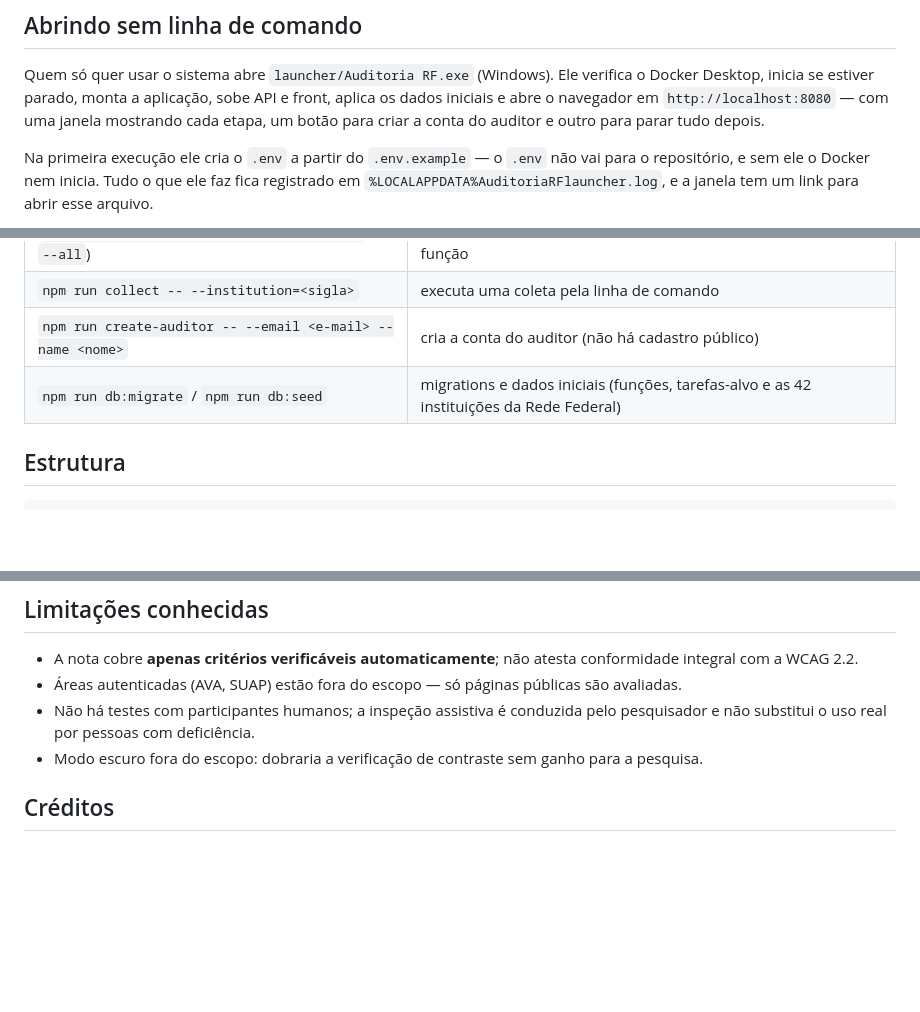
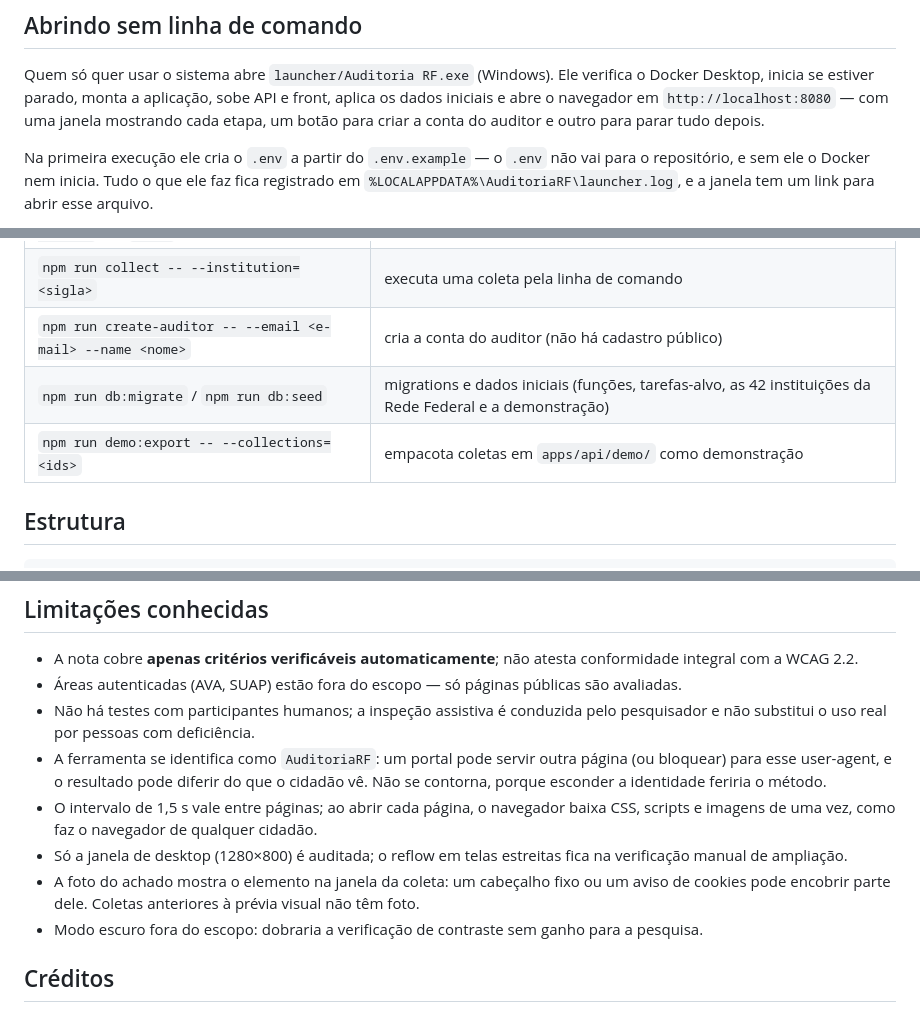
Before and after one commit to kessleru/Auditor, a Markdown page: README.md, 3 parts joined by grey strips. Drawn GitHub-style; blank space fills up the shorter version.

Commit message:
docs(readme): prévia visual, demonstração, bloqueio antirrobô e limitações
Também corrige os caminhos do launcher, que tinham perdido as barras
invertidas (uma delas virou um caractere de backspace).

```diff
--- a/README.md
+++ b/README.md
@@ -21,5 +21,5 @@
 
 Quem só quer usar o sistema abre `launcher/Auditoria RF.exe` (Windows). Ele verifica o Docker Desktop, inicia se estiver parado, monta a aplicação, sobe API e front, aplica os dados iniciais e abre o navegador em `http://localhost:8080` — com uma janela mostrando cada etapa, um botão para criar a conta do auditor e outro para parar tudo depois.
 
-Na primeira execução ele cria o `.env` a partir do `.env.example` — o `.env` não vai para o repositório, e sem ele o Docker nem inicia. Tudo o que ele faz fica registrado em `%LOCALAPPDATA%AuditoriaRFlauncher.log`, e a janela tem um link para abrir esse arquivo.
+Na primeira execução ele cria o `.env` a partir do `.env.example` — o `.env` não vai para o repositório, e sem ele o Docker nem inicia. Tudo o que ele faz fica registrado em `%LOCALAPPDATA%\AuditoriaRF\launcher.log`, e a janela tem um link para abrir esse arquivo.
 
@@ -102,7 +106,8 @@ Uma ferramenta que mede acessibilidade não pode ser inacessível. O projeto se
 | `npm run discover -- --institution=<sigla>` (ou `--all`) | descobre as rotas nos portais reais e mostra as candidatas por função |
 | `npm run collect -- --institution=<sigla>` | executa uma coleta pela linha de comando |
 | `npm run create-auditor -- --email <e-mail> --name <nome>` | cria a conta do auditor (não há cadastro público) |
-| `npm run db:migrate` / `npm run db:seed` | migrations e dados iniciais (funções, tarefas-alvo e as 42 instituições da Rede Federal) |
+| `npm run db:migrate` / `npm run db:seed` | migrations e dados iniciais (funções, tarefas-alvo, as 42 instituições da Rede Federal e a demonstração) |
+| `npm run demo:export -- --collections=<ids>` | empacota coletas em `apps/api/demo/` como demonstração |
 
 ## Estrutura
 
@@ -142,6 +148,10 @@ Detalhes na ADR [0012](./docs/decisoes/0012-robustez-da-coleta.md).
 - A nota cobre **apenas critérios verificáveis automaticamente**; não atesta conformidade integral com a WCAG 2.2.
 - Áreas autenticadas (AVA, SUAP) estão fora do escopo — só páginas públicas são avaliadas.
 - Não há testes com participantes humanos; a inspeção assistiva é conduzida pelo pesquisador e não substitui o uso real por pessoas com deficiência.
+- A ferramenta se identifica como `AuditoriaRF`: um portal pode servir outra página (ou bloquear) para esse user-agent, e o resultado pode diferir do que o cidadão vê. Não se contorna, porque esconder a identidade feriria o método.
+- O intervalo de 1,5 s vale entre páginas; ao abrir cada página, o navegador baixa CSS, scripts e imagens de uma vez, como faz o navegador de qualquer cidadão.
+- Só a janela de desktop (1280×800) é auditada; o reflow em telas estreitas fica na verificação manual de ampliação.
+- A foto do achado mostra o elemento na janela da coleta: um cabeçalho fixo ou um aviso de cookies pode encobrir parte dele. Coletas anteriores à prévia visual não têm foto.
 - Modo escuro fora do escopo: dobraria a verificação de contraste sem ganho para a pesquisa.
 
 ## Créditos
```
Also changed, not shown: other parts of README.md (+7 -2 lines).
